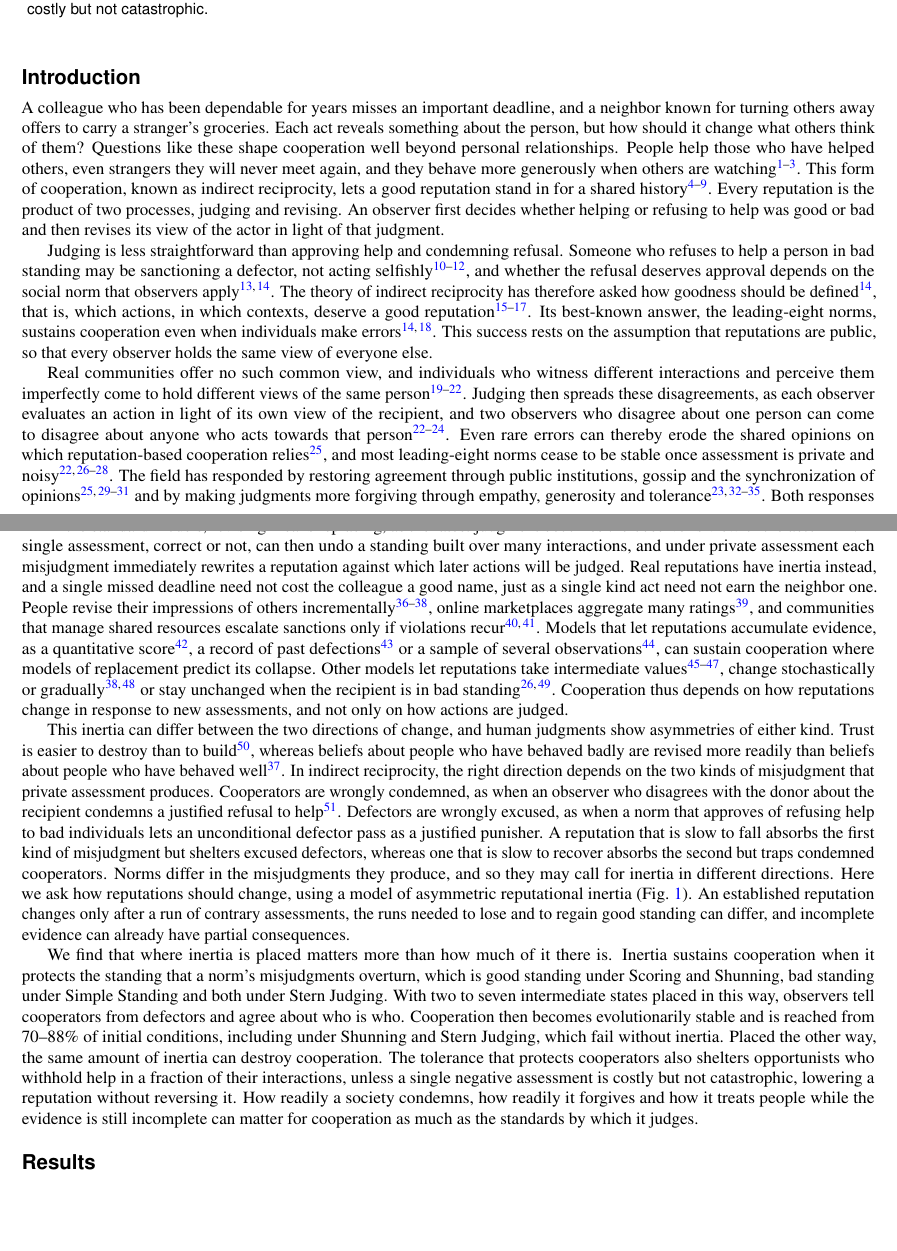
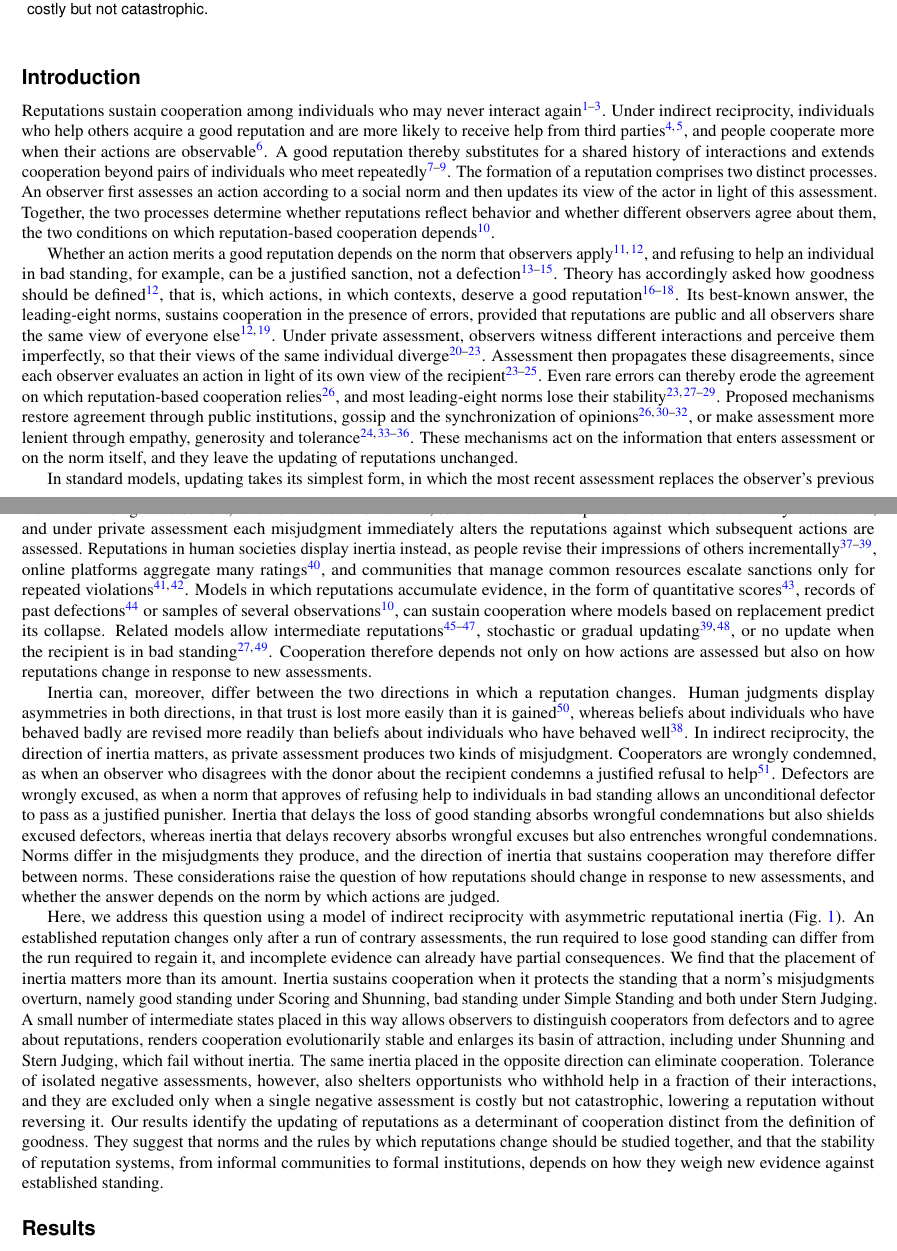
Before and after one commit to JoeWynn7/IR_paper, a LaTeX paper (manuscript/Manuscript_full .tex): two parts of pages 1 and 2 of 54, joined at a grey line, cut so that both start at the same text, the shorter picture padded with empty space. Compiled offline with pdfLaTeX.

Commit message:
Recast the Introduction in an academic register, in five paragraphs
- Open directly on reputation and cooperation, name the two processes
  assessment and updating, and state the research question before the
  findings.
- Begin the findings with "Here, we", give no numbers there, and close on
  the significance of the work.
- Results and SI use the same terms for the two processes.

Co-Authored-By: Claude Opus 5.5 <noreply@anthropic.com>
Claude-Session: https://claude.ai/code/session_01RveYgjnH74t9yGgguQgWCq

```diff
--- a/manuscript/Manuscript_full .tex
+++ b/manuscript/Manuscript_full .tex
@@ -127,25 +127,25 @@ Reputations sustain cooperation through indirect reciprocity, and theory has ask
 
 % =============================================================================
 \section*{Introduction}
-% Revision 9 (26 November 2026). Narrative rewrite. The Introduction opens with
-% two everyday judgments, introduces the two processes behind every reputation
-% (judging an action and revising a view of the actor), follows the classic
-% question about the first process (how goodness should be defined) into the
-% problem of private assessment, and arrives at the question about the second
-% process (how reputations should change). Framing B (agreement without
-% communication) stays in the Discussion.
-
-A colleague who has been dependable for years misses an important deadline, and a neighbor known for turning others away offers to carry a stranger's groceries. Each act reveals something about the person, but how should it change what others think of them? Questions like these shape cooperation well beyond personal relationships. People help those who have helped others, even strangers they will never meet again, and they behave more generously when others are watching~\cite{wedekind2000,milinski2002,yoeli2013}. This form of cooperation, known as indirect reciprocity, lets a good reputation stand in for a shared history~\cite{alexander1987,kandori1992,nowak1998,nowak2005,milinski2016,okada2020}. Every reputation is the product of two processes, judging and revising. An observer first decides whether helping or refusing to help was good or bad and then revises its view of the actor in light of that judgment.
-
-Judging is less straightforward than approving help and condemning refusal. Someone who refuses to help a person in bad standing may be sanctioning a defector, not acting selfishly~\cite{sugden1986,leimar2001,panchanathan2003}, and whether the refusal deserves approval depends on the social norm that observers apply~\cite{brandt2004,ohtsuki2004}. The theory of indirect reciprocity has therefore asked how goodness should be defined~\cite{ohtsuki2004}, that is, which actions, in which contexts, deserve a good reputation~\cite{santos2018,kessinger2023,murase2024computational}. Its best-known answer, the leading-eight norms, sustains cooperation even when individuals make errors~\cite{ohtsuki2004,ohtsuki2006}. This success rests on the assumption that reputations are public, so that every observer holds the same view of everyone else.
-
-Real communities offer no such common view, and individuals who witness different interactions and perceive them imperfectly come to hold different views of the same person~\cite{takahashi2006,uchida2010,uchida2013,hilbe2018}. Judging then spreads these disagreements, as each observer evaluates an action in light of its own view of the recipient, and two observers who disagree about one person can come to disagree about anyone who acts towards that person~\cite{hilbe2018,radzvilavicius2019,fujimoto2022}. Even rare errors can thereby erode the shared opinions on which reputation-based cooperation relies~\cite{murase2024synchronization}, and most leading-eight norms cease to be stable once assessment is private and noisy~\cite{hilbe2018,okada2018,perret2021,fujimoto2023}. The field has responded by restoring agreement through public institutions, gossip and the synchronization of opinions~\cite{radzvilavicius2021,kawakatsu2024,murase2024synchronization,tham2026} and by making judgments more forgiving through empathy, generosity and tolerance~\cite{radzvilavicius2019,schmid2021nhb,schmid2021,okada2017,okada2024}. Both responses change what observers know or how they judge, and they leave the second process untouched.
-
-In the standard models, revising means replacing, as the latest judgment becomes the observer's view of the actor~\cite{ohtsuki2004,hilbe2018}. A single assessment, correct or not, can then undo a standing built over many interactions, and under private assessment each misjudgment immediately rewrites a reputation against which later actions will be judged. Real reputations have inertia instead, and a single missed deadline need not cost the colleague a good name, just as a single kind act need not earn the neighbor one. People revise their impressions of others incrementally~\cite{mendesiedlecki2013neural,siegel2018,yamamoto2025}, online marketplaces aggregate many ratings~\cite{tadelis2016}, and communities that manage shared resources escalate sanctions only if violations recur~\cite{ostrom1990,cox2010}. Models that let reputations accumulate evidence, as a quantitative score~\cite{schmid2023}, a record of past defections~\cite{clark2020} or a sample of several observations~\cite{michelmata2024}, can sustain cooperation where models of replacement predict its collapse. Other models let reputations take intermediate values~\cite{tanabe2013,murase2022,lee2021}, change stochastically or gradually~\cite{murase2023,yamamoto2025} or stay unchanged when the recipient is in bad standing~\cite{sasaki2017,okada2018}. Cooperation thus depends on how reputations change in response to new assessments, and not only on how actions are judged.
-
-This inertia can differ between the two directions of change, and human judgments show asymmetries of either kind. Trust is easier to destroy than to build~\cite{slovic1993}, whereas beliefs about people who have behaved badly are revised more readily than beliefs about people who have behaved well~\cite{siegel2018}. In indirect reciprocity, the right direction depends on the two kinds of misjudgment that private assessment produces. Cooperators are wrongly condemned, as when an observer who disagrees with the donor about the recipient condemns a justified refusal to help~\cite{okada2020dilemmas}. Defectors are wrongly excused, as when a norm that approves of refusing help to bad individuals lets an unconditional defector pass as a justified punisher. A reputation that is slow to fall absorbs the first kind of misjudgment but shelters excused defectors, whereas one that is slow to recover absorbs the second but traps condemned cooperators. Norms differ in the misjudgments they produce, and so they may call for inertia in different directions. Here we ask how reputations should change, using a model of asymmetric reputational inertia (Fig.~\ref{fig:model}). An established reputation changes only after a run of contrary assessments, the runs needed to lose and to regain good standing can differ, and incomplete evidence can already have partial consequences.
-
-We find that where inertia is placed matters more than how much of it there is. Inertia sustains cooperation when it protects the standing that a norm's misjudgments overturn, which is good standing under Scoring and Shunning, bad standing under Simple Standing and both under Stern Judging. With two to seven intermediate states placed in this way, observers tell cooperators from defectors and agree about who is who. Cooperation then becomes evolutionarily stable and is reached from 70--88\% of initial conditions, including under Shunning and Stern Judging, which fail without inertia. Placed the other way, the same amount of inertia can destroy cooperation. The tolerance that protects cooperators also shelters opportunists who withhold help in a fraction of their interactions, unless a single negative assessment is costly but not catastrophic, lowering a reputation without reversing it. How readily a society condemns, how readily it forgives and how it treats people while the evidence is still incomplete can matter for cooperation as much as the standards by which it judges.
+% Revision 10 (26 November 2026). Five paragraphs in an academic register:
+% (1) reputation and cooperation, and the two processes of reputation formation
+% (assessment and updating); (2) assessment, the classic question of how
+% goodness should be defined, and the failure of agreement under private
+% assessment; (3) updating, replacement in standard models, inertia in real
+% reputations and in earlier models; (4) the direction of inertia, the two
+% kinds of misjudgment and the research question; (5) "Here, we ...", the
+% findings without numbers, and their significance. Framing B (agreement
+% without communication) stays in the Discussion.
+
+Reputations sustain cooperation among individuals who may never interact again~\cite{alexander1987,nowak1998,nowak2005}. Under indirect reciprocity, individuals who help others acquire a good reputation and are more likely to receive help from third parties~\cite{wedekind2000,milinski2002}, and people cooperate more when their actions are observable~\cite{yoeli2013}. A good reputation thereby substitutes for a shared history of interactions and extends cooperation beyond pairs of individuals who meet repeatedly~\cite{kandori1992,milinski2016,okada2020}. The formation of a reputation comprises two distinct processes. An observer first assesses an action according to a social norm and then updates its view of the actor in light of this assessment. Together, the two processes determine whether reputations reflect behavior and whether different observers agree about them, the two conditions on which reputation-based cooperation depends~\cite{michelmata2024}.
+
+Whether an action merits a good reputation depends on the norm that observers apply~\cite{brandt2004,ohtsuki2004}, and refusing to help an individual in bad standing, for example, can be a justified sanction, not a defection~\cite{sugden1986,leimar2001,panchanathan2003}. Theory has accordingly asked how goodness should be defined~\cite{ohtsuki2004}, that is, which actions, in which contexts, deserve a good reputation~\cite{santos2018,kessinger2023,murase2024computational}. Its best-known answer, the leading-eight norms, sustains cooperation in the presence of errors, provided that reputations are public and all observers share the same view of everyone else~\cite{ohtsuki2004,ohtsuki2006}. Under private assessment, observers witness different interactions and perceive them imperfectly, so that their views of the same individual diverge~\cite{takahashi2006,uchida2010,uchida2013,hilbe2018}. Assessment then propagates these disagreements, since each observer evaluates an action in light of its own view of the recipient~\cite{hilbe2018,radzvilavicius2019,fujimoto2022}. Even rare errors can thereby erode the agreement on which reputation-based cooperation relies~\cite{murase2024synchronization}, and most leading-eight norms lose their stability~\cite{hilbe2018,okada2018,perret2021,fujimoto2023}. Proposed mechanisms restore agreement through public institutions, gossip and the synchronization of opinions~\cite{radzvilavicius2021,kawakatsu2024,murase2024synchronization,tham2026}, or make assessment more lenient through empathy, generosity and tolerance~\cite{radzvilavicius2019,schmid2021nhb,schmid2021,okada2017,okada2024}. These mechanisms act on the information that enters assessment or on the norm itself, and they leave the updating of reputations unchanged.
+
+In standard models, updating takes its simplest form, in which the most recent assessment replaces the observer's previous view~\cite{ohtsuki2004,hilbe2018}. A single assessment, whether correct or erroneous, can then overturn a reputation established over many interactions, and under private assessment each misjudgment immediately alters the reputations against which subsequent actions are assessed. Reputations in human societies display inertia instead, as people revise their impressions of others incrementally~\cite{mendesiedlecki2013neural,siegel2018,yamamoto2025}, online platforms aggregate many ratings~\cite{tadelis2016}, and communities that manage common resources escalate sanctions only for repeated violations~\cite{ostrom1990,cox2010}. Models in which reputations accumulate evidence, in the form of quantitative scores~\cite{schmid2023}, records of past defections~\cite{clark2020} or samples of several observations~\cite{michelmata2024}, can sustain cooperation where models based on replacement predict its collapse. Related models allow intermediate reputations~\cite{tanabe2013,murase2022,lee2021}, stochastic or gradual updating~\cite{murase2023,yamamoto2025}, or no update when the recipient is in bad standing~\cite{sasaki2017,okada2018}. Cooperation therefore depends not only on how actions are assessed but also on how reputations change in response to new assessments.
+
+Inertia can, moreover, differ between the two directions in which a reputation changes. Human judgments display asymmetries in both directions, in that trust is lost more easily than it is gained~\cite{slovic1993}, whereas beliefs about individuals who have behaved badly are revised more readily than beliefs about individuals who have behaved well~\cite{siegel2018}. In indirect reciprocity, the direction of inertia matters, as private assessment produces two kinds of misjudgment. Cooperators are wrongly condemned, as when an observer who disagrees with the donor about the recipient condemns a justified refusal to help~\cite{okada2020dilemmas}. Defectors are wrongly excused, as when a norm that approves of refusing help to individuals in bad standing allows an unconditional defector to pass as a justified punisher. Inertia that delays the loss of good standing absorbs wrongful condemnations but also shields excused defectors, whereas inertia that delays recovery absorbs wrongful excuses but also entrenches wrongful condemnations. Norms differ in the misjudgments they produce, and the direction of inertia that sustains cooperation may therefore differ between norms. These considerations raise the question of how reputations should change in response to new assessments, and whether the answer depends on the norm by which actions are judged.
+
+Here, we address this question using a model of indirect reciprocity with asymmetric reputational inertia (Fig.~\ref{fig:model}). An established reputation changes only after a run of contrary assessments, the run required to lose good standing can differ from the run required to regain it, and incomplete evidence can already have partial consequences. We find that the placement of inertia matters more than its amount. Inertia sustains cooperation when it protects the standing that a norm's misjudgments overturn, namely good standing under Scoring and Shunning, bad standing under Simple Standing and both under Stern Judging. A small number of intermediate states placed in this way allows observers to distinguish cooperators from defectors and to agree about reputations, renders cooperation evolutionarily stable and enlarges its basin of attraction, including under Shunning and Stern Judging, which fail without inertia. The same inertia placed in the opposite direction can eliminate cooperation. Tolerance of isolated negative assessments, however, also shelters opportunists who withhold help in a fraction of their interactions, and they are excluded only when a single negative assessment is costly but not catastrophic, lowering a reputation without reversing it. Our results identify the updating of reputations as a determinant of cooperation distinct from the definition of goodness. They suggest that norms and the rules by which reputations change should be studied together, and that the stability of reputation systems, from informal communities to formal institutions, depends on how they weigh new evidence against established standing.
 
 % =============================================================================
 \section*{Results}
```
Also changed, not shown: manuscript_planning/Revision_plan.md (+2 -1 lines), manuscript/Manuscript_full .tex (4 more changed lines).
